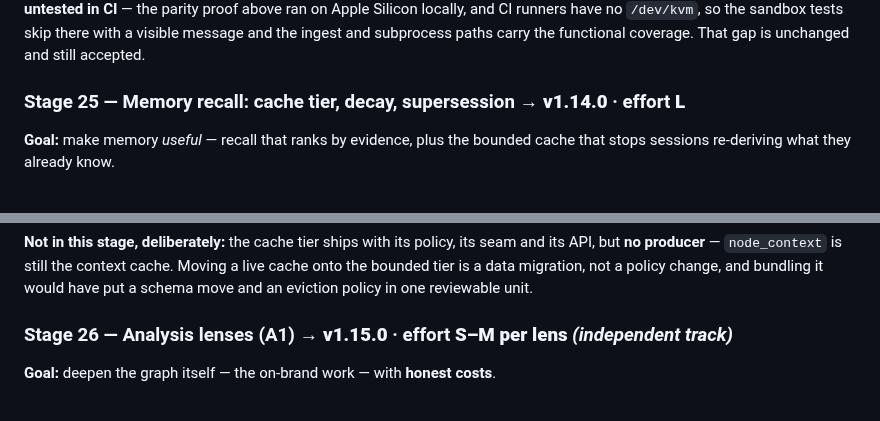
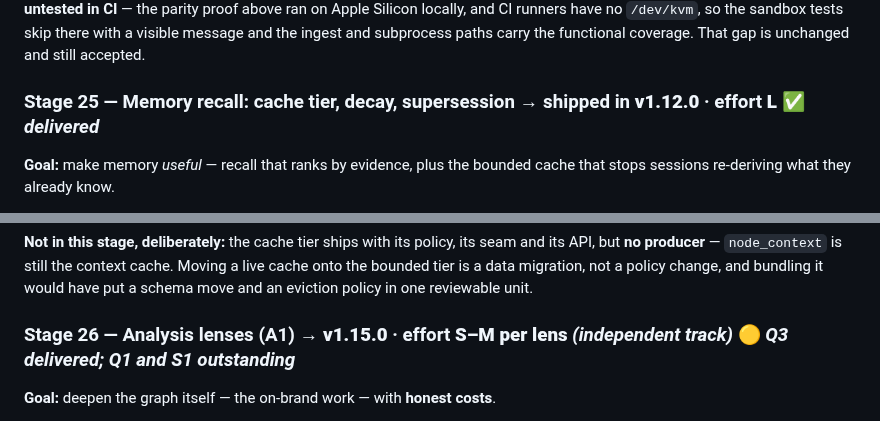
Before and after one commit to OffeneDatenmodellierung/Roteiro, a Markdown page: docs/BUILD_PLAN_V2.md, 2 parts joined by grey strips. Drawn GitHub-style.

```diff
--- a/docs/BUILD_PLAN_V2.md
+++ b/docs/BUILD_PLAN_V2.md
@@ -607,7 +607,7 @@ parity proof above ran on Apple Silicon locally, and CI runners have no
 and subprocess paths carry the functional coverage. That gap is unchanged and
 still accepted.
 
-### Stage 25 — Memory recall: cache tier, decay, supersession → **v1.14.0** · effort **L**
+### Stage 25 — Memory recall: cache tier, decay, supersession → shipped in **v1.12.0** · effort **L** ✅ *delivered*
 
 **Goal:** make memory *useful* — recall that ranks by evidence, plus the bounded
 cache that stops sessions re-deriving what they already know.
@@ -729,7 +729,7 @@ Moving a live cache onto the bounded tier is a data migration, not a policy
 change, and bundling it would have put a schema move and an eviction policy in one
 reviewable unit.
 
-### Stage 26 — Analysis lenses (A1) → **v1.15.0** · effort **S–M per lens** *(independent track)*
+### Stage 26 — Analysis lenses (A1) → **v1.15.0** · effort **S–M per lens** *(independent track)* 🟡 *Q3 delivered; Q1 and S1 outstanding*
 
 **Goal:** deepen the graph itself — the on-brand work — with **honest costs**.
 
```
Also changed, not shown: other parts of docs/BUILD_PLAN_V2.md (+21 -5 lines).
